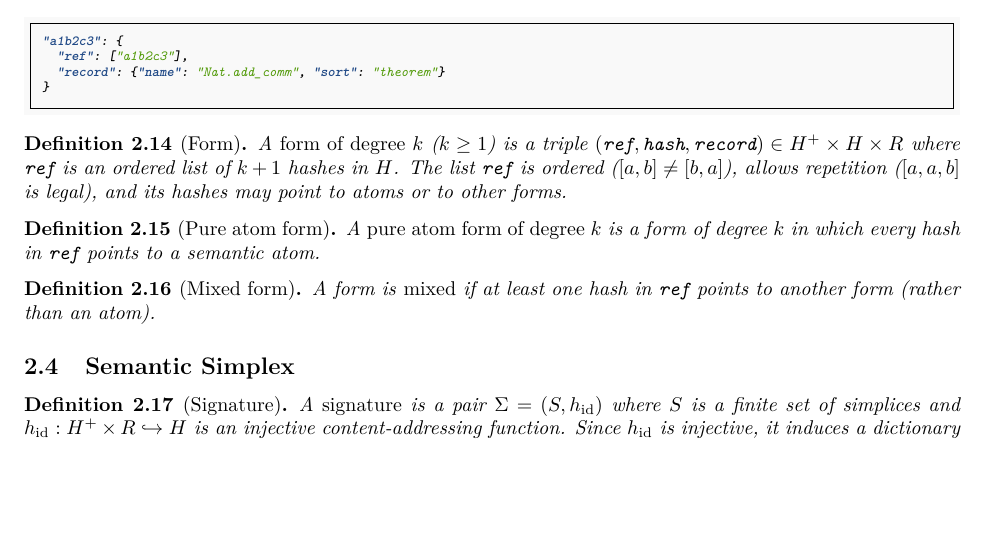
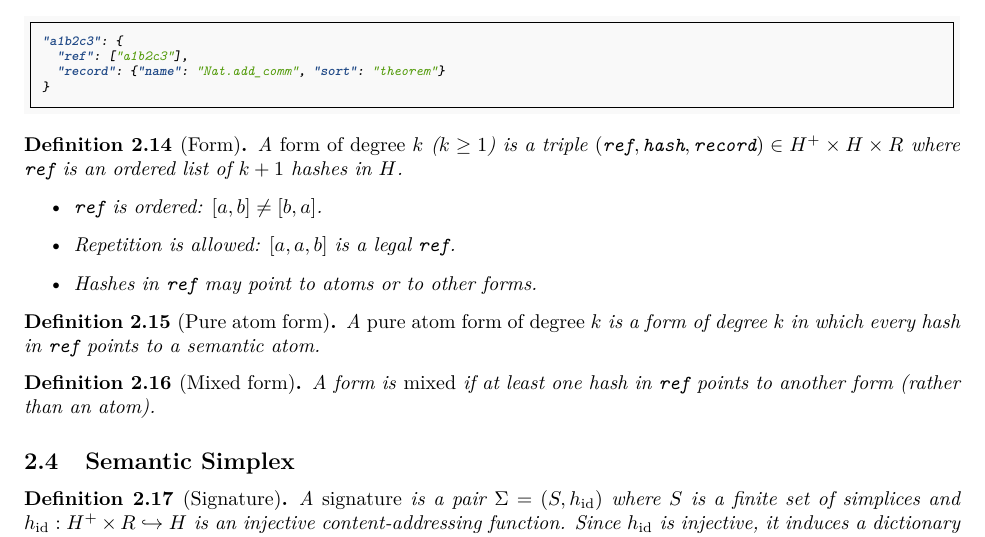
Before and after one commit to MathNetwork/Astrolabe, a LaTeX paper (paper/main.tex, which reads paper/sections/foundations.tex): part of page 8 of 29, cut so that both start at the same text, the shorter picture padded with empty space. Compiled offline with pdfLaTeX.

Commit message:
paper §2.3: reformat Form definition properties as itemize list
Co-Authored-By: Claude Opus 4.6 (1M context) <noreply@anthropic.com>

```diff
--- a/paper/sections/foundations.tex
+++ b/paper/sections/foundations.tex
@@ -156,7 +156,12 @@ In \texttt{astrolabe.json}:
 
 \begin{definition}[Form]
 \label{def:form}
-A \emph{form of degree $k$} ($k \geq 1$) is a triple $(\texttt{ref}, \texttt{hash}, \texttt{record}) \in H^+ \times H \times R$ where $\texttt{ref}$ is an ordered list of $k+1$ hashes in $H$. The list $\texttt{ref}$ is ordered ($[a, b] \neq [b, a]$), allows repetition ($[a, a, b]$ is legal), and its hashes may point to atoms or to other forms.
+A \emph{form of degree $k$} ($k \geq 1$) is a triple $(\texttt{ref}, \texttt{hash}, \texttt{record}) \in H^+ \times H \times R$ where $\texttt{ref}$ is an ordered list of $k+1$ hashes in $H$.
+\begin{itemize}
+\item $\texttt{ref}$ is ordered: $[a, b] \neq [b, a]$.
+\item Repetition is allowed: $[a, a, b]$ is a legal $\texttt{ref}$.
+\item Hashes in $\texttt{ref}$ may point to atoms or to other forms.
+\end{itemize}
 \end{definition}
 
 \begin{definition}[Pure atom form]
```
